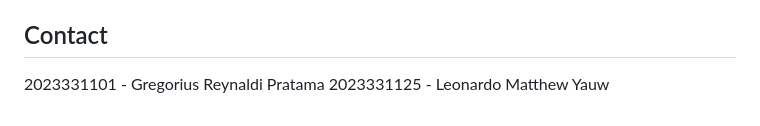
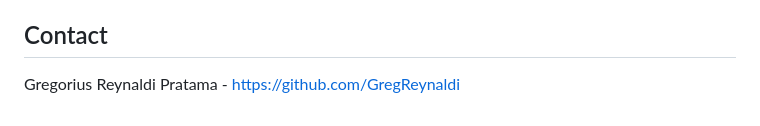
Before and after one commit to GregReynaldi/credit-risk-score, a Markdown page: README.md, the part around the change. Rendered like a GitHub page.

```diff
--- a/README.md
+++ b/README.md
@@ -761,5 +761,4 @@ These documents are referenced throughout this README where relevant, but you ca
 
 ## Contact
 
-2023331101 - Gregorius Reynaldi Pratama
-2023331125 - Leonardo Matthew Yauw
+Gregorius Reynaldi Pratama - https://github.com/GregReynaldi
```
